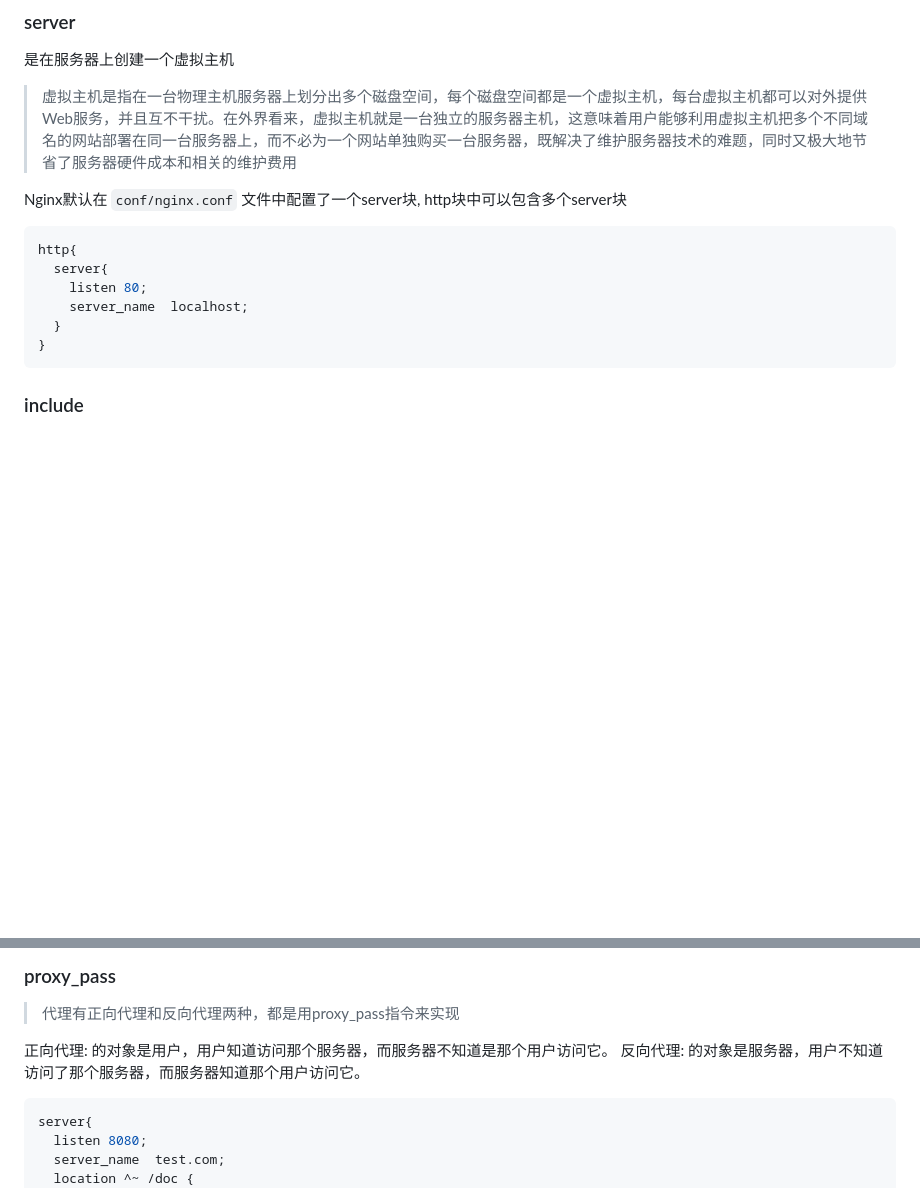
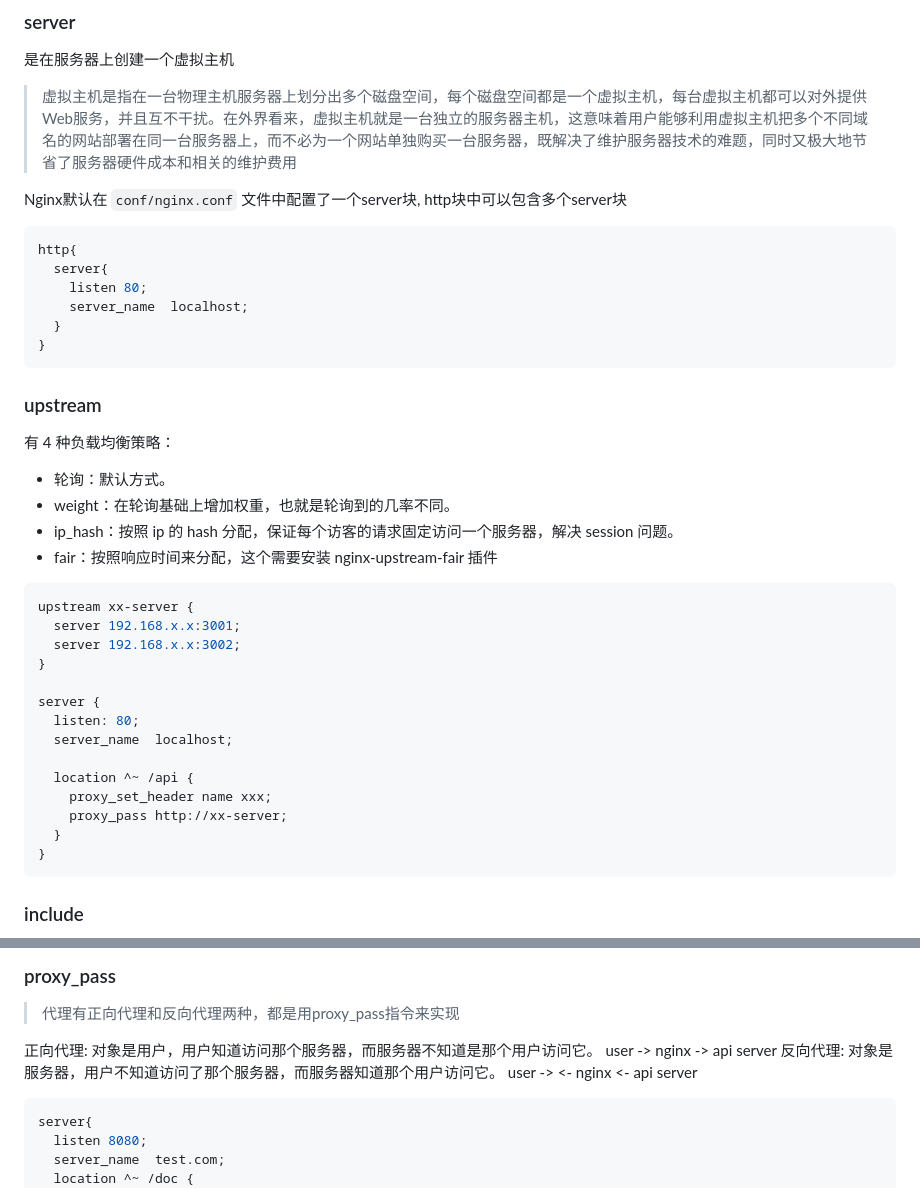
Before and after one commit to NARUTOne-note/Node, a Markdown page: nginx/README.md, 2 parts joined by grey strips. GitHub-like rendering; blank space fills up the shorter version.

````diff
--- a/nginx/README.md
+++ b/nginx/README.md
@@ -51,11 +51,37 @@
 
 Nginx默认在 `conf/nginx.conf` 文件中配置了一个server块, http块中可以包含多个server块
 
-```js
+```bash
 http{
   server{
     listen 80;
     server_name  localhost;
+  }
+}
+```
+
+### upstream
+
+有 4 种负载均衡策略：
+
+- 轮询：默认方式。
+- weight：在轮询基础上增加权重，也就是轮询到的几率不同。
+- ip_hash：按照 ip 的 hash 分配，保证每个访客的请求固定访问一个服务器，解决 session 问题。
+- fair：按照响应时间来分配，这个需要安装 nginx-upstream-fair 插件
+
+```bash
+upstream xx-server {
+  server 192.168.x.x:3001;
+  server 192.168.x.x:3002;
+}
+
+server {
+  listen: 80;
+  server_name  localhost;
+
+  location ^~ /api {
+    proxy_set_header name xxx;
+    proxy_pass http://xx-server;
   }
 }
 ```
@@ -174,8 +200,8 @@ location / {
 
 > 代理有正向代理和反向代理两种，都是用proxy_pass指令来实现
 
-正向代理: 的对象是用户，用户知道访问那个服务器，而服务器不知道是那个用户访问它。
-反向代理: 的对象是服务器，用户不知道访问了那个服务器，而服务器知道那个用户访问它。
+正向代理: 对象是用户，用户知道访问那个服务器，而服务器不知道是那个用户访问它。 user -> nginx -> api server
+反向代理: 对象是服务器，用户不知道访问了那个服务器，而服务器知道那个用户访问它。 user -> <- nginx <- api server
 
 ```js
 server{
````
Also changed, not shown: servers/docker.md (+56 -0 lines), servers/release.md (added, +12 -0 lines), servers/imgs/huidu-release.png (added).
